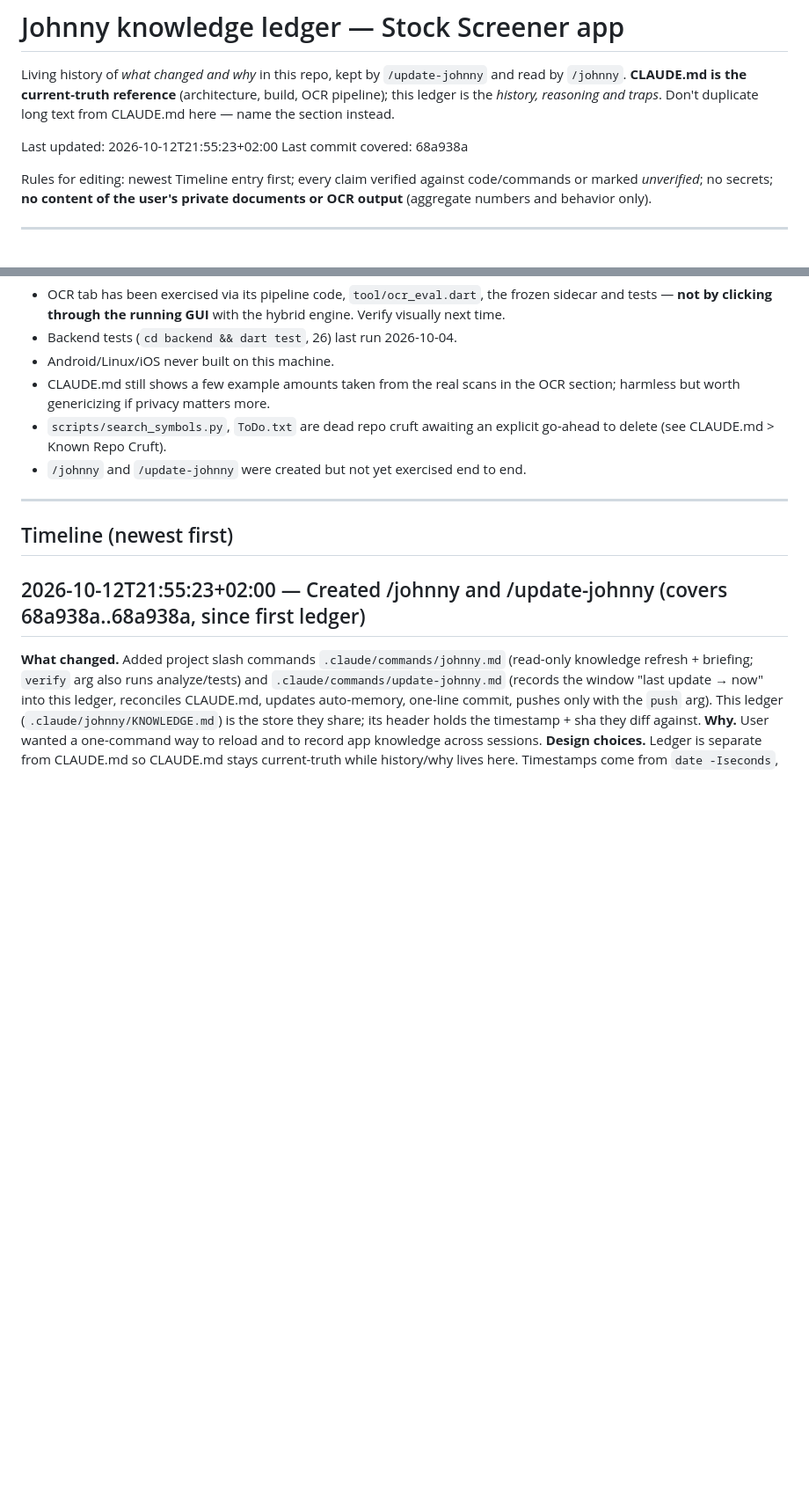
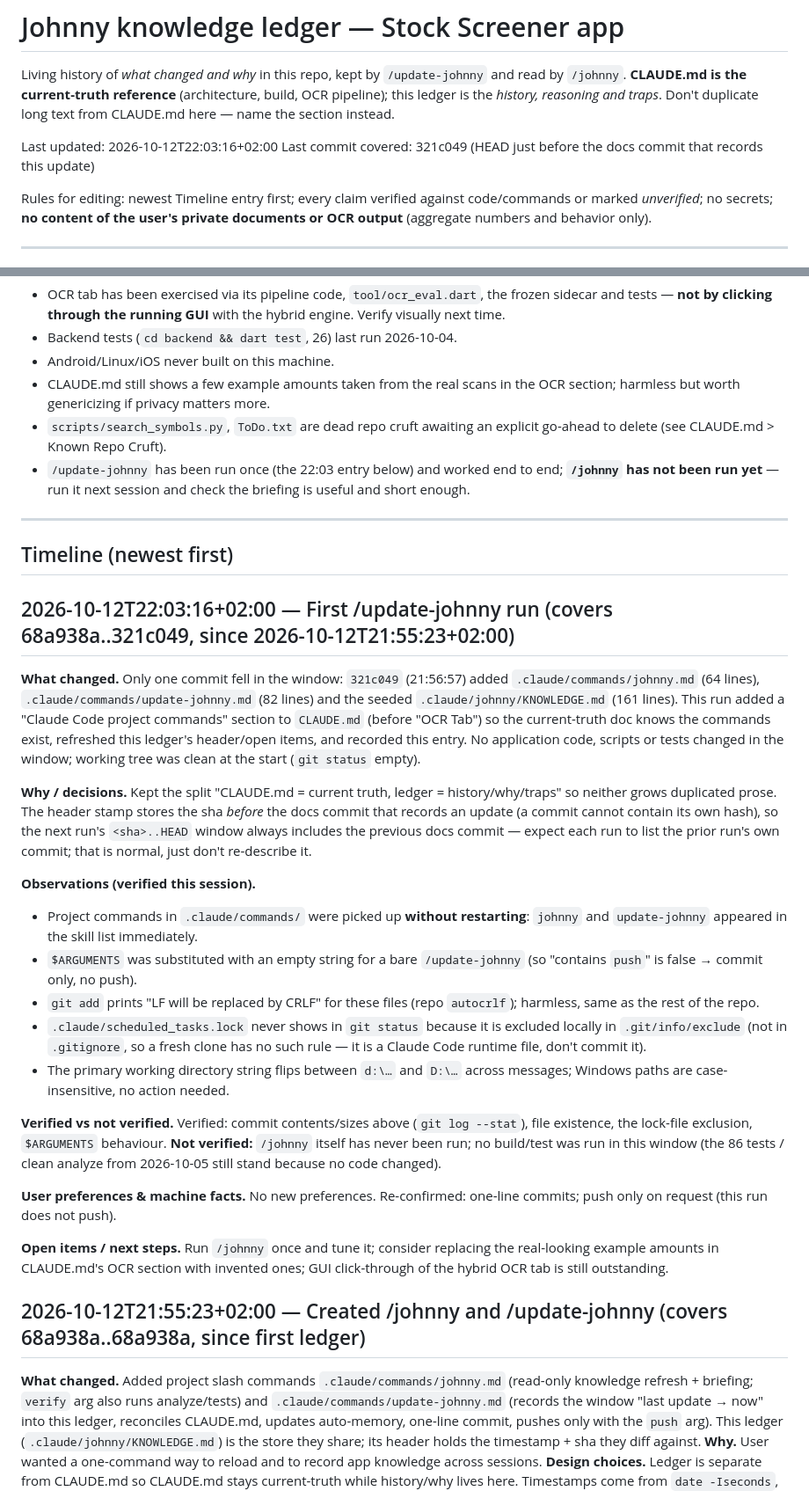
Before and after one commit to JeJoProjects/Stock-Price-Calculator, a Markdown page: .claude/johnny/KNOWLEDGE.md, 2 parts joined by grey strips. Shown at 88% size. Rendered like a GitHub page; blank space fills up the shorter version.

Commit message:
Update johnny knowledge ledger and CLAUDE.md with the new project commands and first update run

```diff
--- a/.claude/johnny/KNOWLEDGE.md
+++ b/.claude/johnny/KNOWLEDGE.md
@@ -5,8 +5,8 @@ and read by `/johnny`. **CLAUDE.md is the current-truth reference** (architectur
 build, OCR pipeline); this ledger is the *history, reasoning and traps*. Don't
 duplicate long text from CLAUDE.md here — name the section instead.
 
-Last updated: 2026-10-12T21:55:23+02:00
-Last commit covered: 68a938a
+Last updated: 2026-10-12T22:03:16+02:00
+Last commit covered: 321c049 (HEAD just before the docs commit that records this update)
 
 Rules for editing: newest Timeline entry first; every claim verified against
 code/commands or marked *unverified*; no secrets; **no content of the user's
@@ -58,11 +58,56 @@ private documents or OCR output** (aggregate numbers and behavior only).
   OCR section; harmless but worth genericizing if privacy matters more.
 - `scripts/search_symbols.py`, `ToDo.txt` are dead repo cruft awaiting an
   explicit go-ahead to delete (see CLAUDE.md > Known Repo Cruft).
-- `/johnny` and `/update-johnny` were created but not yet exercised end to end.
+- `/update-johnny` has been run once (the 22:03 entry below) and worked end to
+  end; **`/johnny` has not been run yet** — run it next session and check the
+  briefing is useful and short enough.
 
 ---
 
 ## Timeline (newest first)
+
+## 2026-10-12T22:03:16+02:00 — First /update-johnny run (covers 68a938a..321c049, since 2026-10-12T21:55:23+02:00)
+
+**What changed.** Only one commit fell in the window: `321c049` (21:56:57)
+added `.claude/commands/johnny.md` (64 lines), `.claude/commands/update-johnny.md`
+(82 lines) and the seeded `.claude/johnny/KNOWLEDGE.md` (161 lines). This run
+added a "Claude Code project commands" section to `CLAUDE.md` (before "OCR Tab")
+so the current-truth doc knows the commands exist, refreshed this ledger's
+header/open items, and recorded this entry. No application code, scripts or tests
+changed in the window; working tree was clean at the start (`git status` empty).
+
+**Why / decisions.** Kept the split "CLAUDE.md = current truth, ledger =
+history/why/traps" so neither grows duplicated prose. The header stamp stores the
+sha *before* the docs commit that records an update (a commit cannot contain its
+own hash), so the next run's `<sha>..HEAD` window always includes the previous
+docs commit — expect each run to list the prior run's own commit; that is normal,
+just don't re-describe it.
+
+**Observations (verified this session).**
+- Project commands in `.claude/commands/` were picked up **without restarting**:
+  `johnny` and `update-johnny` appeared in the skill list immediately.
+- `$ARGUMENTS` was substituted with an empty string for a bare `/update-johnny`
+  (so "contains `push`" is false → commit only, no push).
+- `git add` prints "LF will be replaced by CRLF" for these files (repo
+  `autocrlf`); harmless, same as the rest of the repo.
+- `.claude/scheduled_tasks.lock` never shows in `git status` because it is
+  excluded locally in `.git/info/exclude` (not in `.gitignore`, so a fresh clone
+  has no such rule — it is a Claude Code runtime file, don't commit it).
+- The primary working directory string flips between `d:\…` and `D:\…` across
+  messages; Windows paths are case-insensitive, no action needed.
+
+**Verified vs not verified.** Verified: commit contents/sizes above (`git log
+--stat`), file existence, the lock-file exclusion, `$ARGUMENTS` behaviour.
+**Not verified:** `/johnny` itself has never been run; no build/test was run in
+this window (the 86 tests / clean analyze from 2026-10-05 still stand because no
+code changed).
+
+**User preferences & machine facts.** No new preferences. Re-confirmed: one-line
+commits; push only on request (this run does not push).
+
+**Open items / next steps.** Run `/johnny` once and tune it; consider replacing
+the real-looking example amounts in CLAUDE.md's OCR section with invented ones;
+GUI click-through of the hybrid OCR tab is still outstanding.
 
 ## 2026-10-12T21:55:23+02:00 — Created /johnny and /update-johnny (covers 68a938a..68a938a, since first ledger)
 
```
Also changed, not shown: CLAUDE.md (+20 -0 lines).
